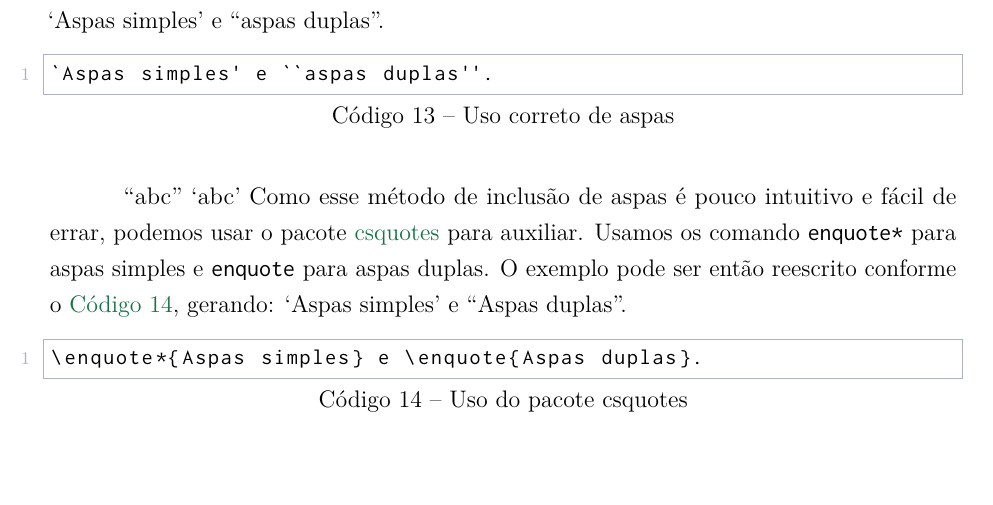
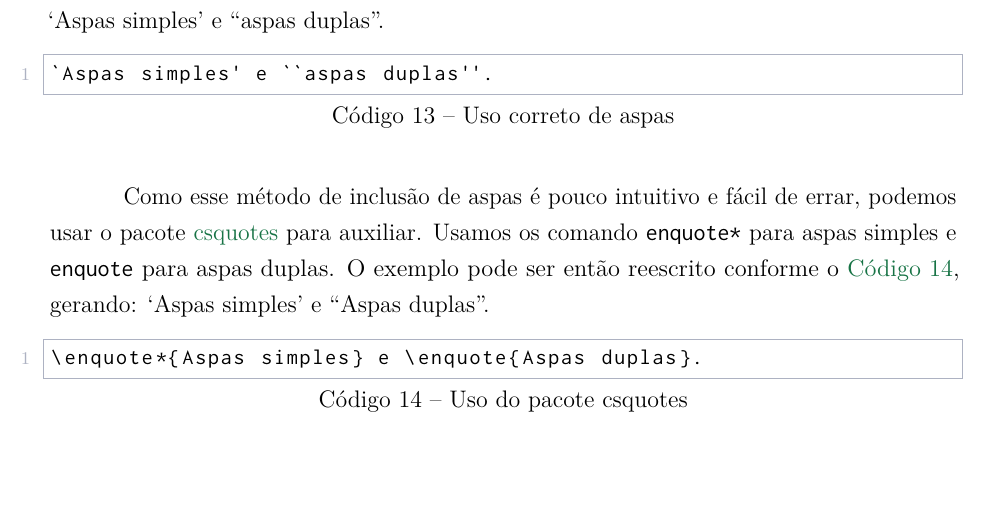
Before and after one commit to alyssoncs/ufma-tcc-template, a LaTeX thesis (monografia.tex, which reads content/misc/index.tex): part of page 22 of 25, cut so that both start at the same text. Compiled offline with LuaLaTeX.

Commit message:
Fix typo
Remove redundant examples of enquote

```diff
--- a/content/misc/index.tex
+++ b/content/misc/index.tex
@@ -154,9 +154,6 @@ Ou seja, o exemplo anterior deveria ser escrito conforme o \autoref{lst:correct-
 (*@\`{}@*)Aspas simples(*@\textquotesingle@*) e (*@\`{}\`{}@*)aspas duplas(*@\textquotesingle\textquotesingle@*).
 \end{lstlisting}
 
-
-\enquote{abc}
-\enquote*{abc}
 Como esse método de inclusão de aspas é pouco intuitivo e fácil de errar, podemos usar o pacote \href{https://ctan.org/pkg/csquotes}{csquotes} para auxiliar. Usamos os comando \texttt{enquote*} para aspas simples e \texttt{enquote} para aspas duplas.
 O exemplo pode ser então reescrito conforme o \autoref{lst:csquotes}, gerando:
 \enquote*{Aspas simples} e \enquote{Aspas duplas}.
```
